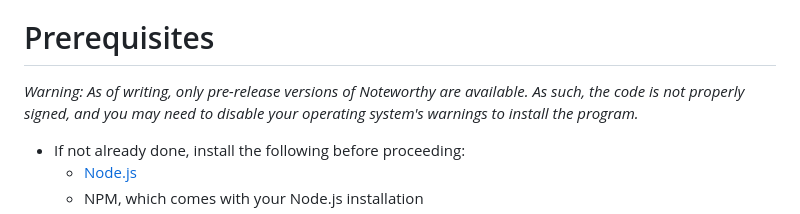
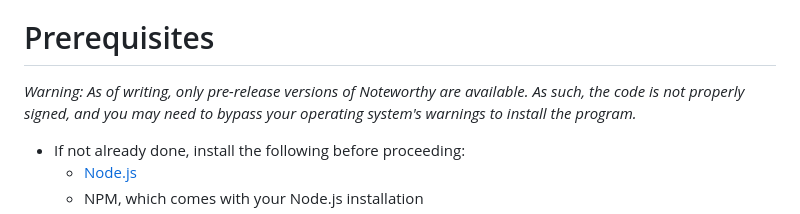
Before and after one commit to CaretParrot/noteforest, a Markdown page: README.md, the part around the change. Rendered like a GitHub page.

```diff
--- a/README.md
+++ b/README.md
@@ -18,7 +18,7 @@ Built-in features include:
 
 # Prerequisites
 
-*Warning: As of writing, only pre-release versions of Noteworthy are available. As such, the code is not properly signed, and you may need to disable your operating system's warnings to install the program.*
+*Warning: As of writing, only pre-release versions of Noteworthy are available. As such, the code is not properly signed, and you may need to bypass your operating system's warnings to install the program.*
 
 - If not already done, install the following before proceeding:
     - [Node.js](https://nodejs.org/en)
```
